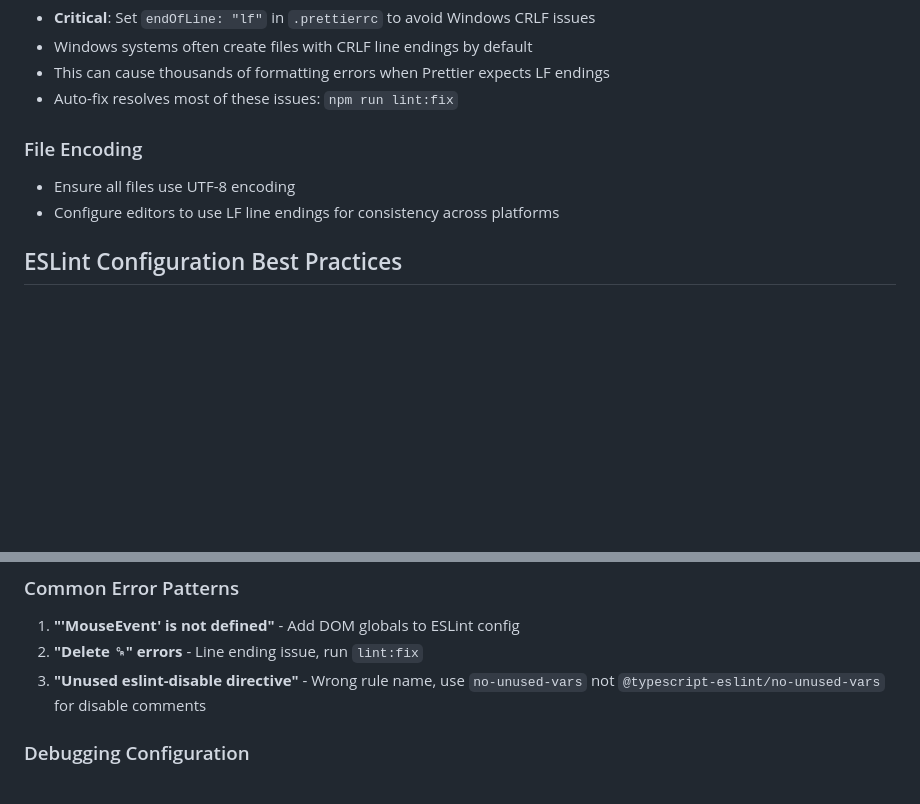
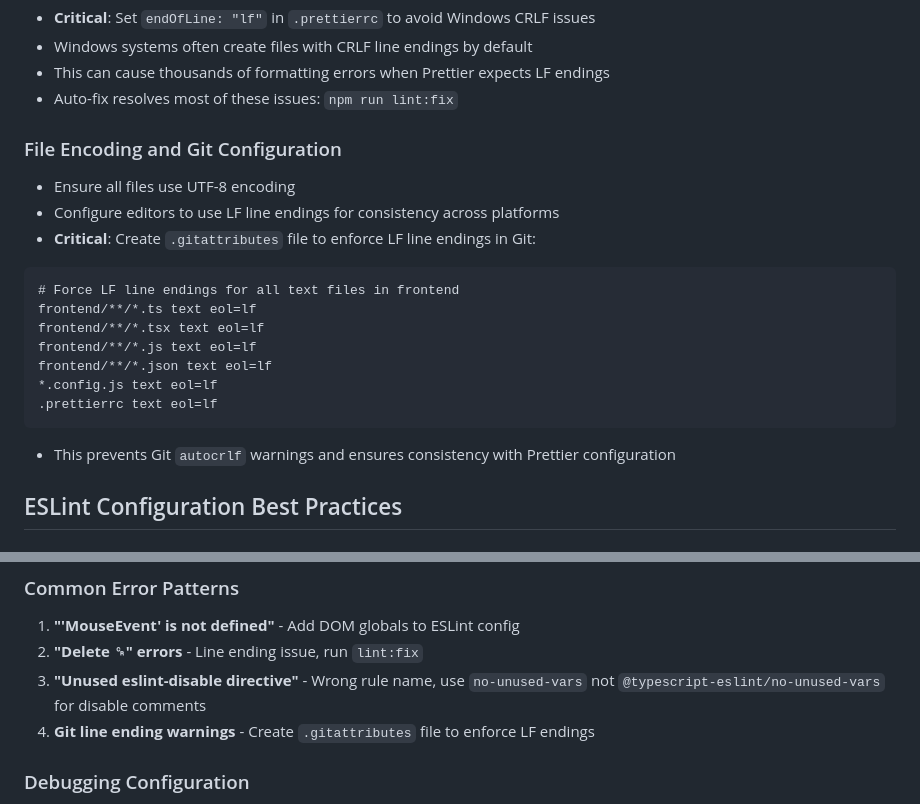
Before and after one commit to madison-nord/historical-board-games, a Markdown page: .kiro/steering/eslint-prettier-best-practices.md, 2 parts joined by grey strips. Drawn GitHub-style; blank space fills up the shorter version.

Commit message:
docs: add Git line ending configuration to ESLint/Prettier guide
- Document .gitattributes file creation for LF enforcement
- Add troubleshooting section for Git autocrlf warnings
- Complete the Windows compatibility documentation

````diff
--- a/.kiro/steering/eslint-prettier-best-practices.md
+++ b/.kiro/steering/eslint-prettier-best-practices.md
@@ -20,9 +20,20 @@
 - This can cause thousands of formatting errors when Prettier expects LF endings
 - Auto-fix resolves most of these issues: `npm run lint:fix`
 
-### File Encoding
+### File Encoding and Git Configuration
 - Ensure all files use UTF-8 encoding
 - Configure editors to use LF line endings for consistency across platforms
+- **Critical**: Create `.gitattributes` file to enforce LF line endings in Git:
+```gitattributes
+# Force LF line endings for all text files in frontend
+frontend/**/*.ts text eol=lf
+frontend/**/*.tsx text eol=lf
+frontend/**/*.js text eol=lf
+frontend/**/*.json text eol=lf
+*.config.js text eol=lf
+.prettierrc text eol=lf
+```
+- This prevents Git `autocrlf` warnings and ensures consistency with Prettier configuration
 
 ## ESLint Configuration Best Practices
 
@@ -206,6 +217,7 @@ npm test -- --silent
 1. **"'MouseEvent' is not defined"** - Add DOM globals to ESLint config
 2. **"Delete ␍" errors** - Line ending issue, run `lint:fix`
 3. **"Unused eslint-disable directive"** - Wrong rule name, use `no-unused-vars` not `@typescript-eslint/no-unused-vars` for disable comments
+4. **Git line ending warnings** - Create `.gitattributes` file to enforce LF endings
 
 ### Debugging Configuration
 - Use `--print-config` to see effective ESLint configuration
````
